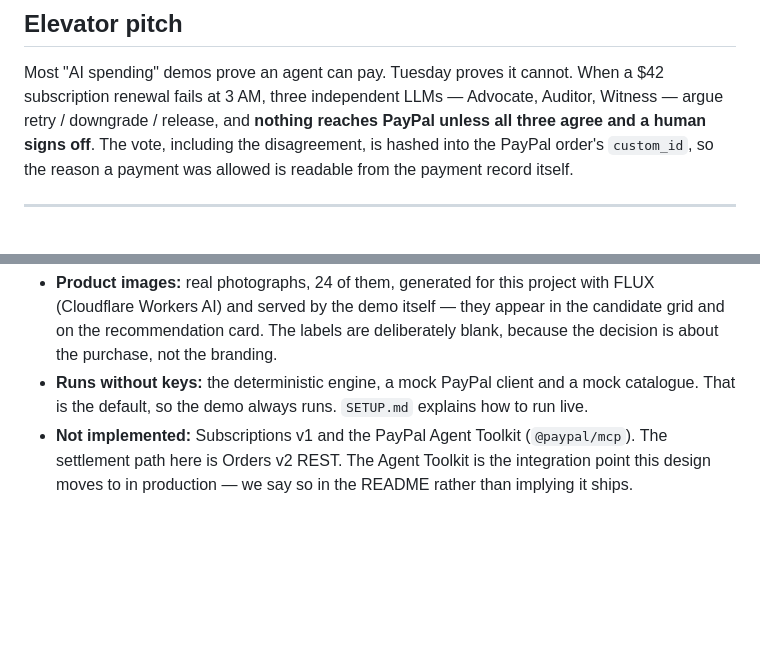
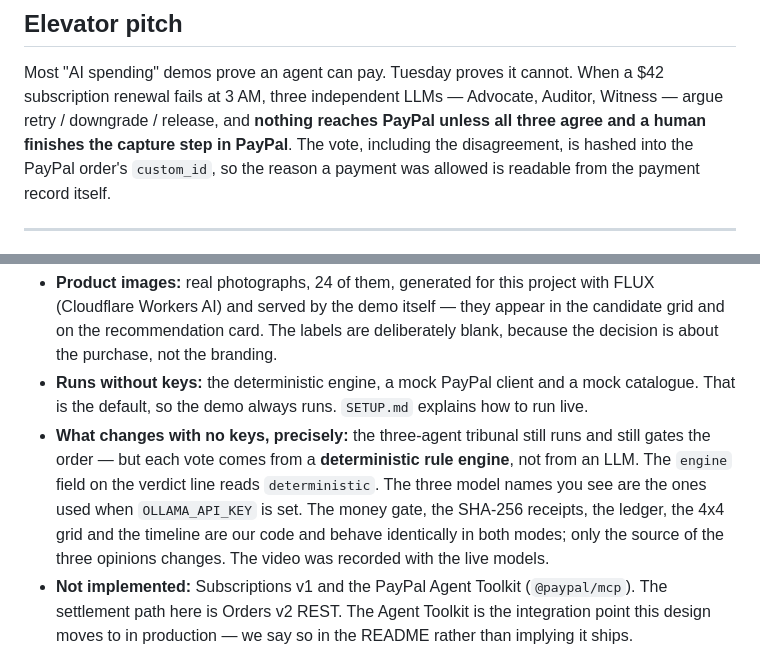
Before and after one commit to Agentic-Guides/triad, a Markdown page: devpost-submission.md, 2 parts joined by grey strips. Drawn GitHub-style; blank space fills up the shorter version.

```diff
--- a/devpost-submission.md
+++ b/devpost-submission.md
@@ -5,7 +5,7 @@
 Most "AI spending" demos prove an agent can pay. Tuesday proves it cannot. When a $42
 subscription renewal fails at 3 AM, three independent LLMs — Advocate, Auditor, Witness —
 argue retry / downgrade / release, and **nothing reaches PayPal unless all three agree and a
-human signs off**. The vote, including the disagreement, is hashed into the PayPal order's
+human finishes the capture step in PayPal**. The vote, including the disagreement, is hashed into the PayPal order's
 `custom_id`, so the reason a payment was allowed is readable from the payment record itself.
 
 ---
@@ -97,6 +97,12 @@ We would rather a judge trust us than be surprised.
   about the purchase, not the branding.
 - **Runs without keys:** the deterministic engine, a mock PayPal client and a mock catalogue.
   That is the default, so the demo always runs. `SETUP.md` explains how to run live.
+- **What changes with no keys, precisely:** the three-agent tribunal still runs and still gates the
+  order — but each vote comes from a **deterministic rule engine**, not from an LLM. The `engine`
+  field on the verdict line reads `deterministic`. The three model names you see are the ones used
+  when `OLLAMA_API_KEY` is set. The money gate, the SHA-256 receipts, the ledger, the 4x4 grid and
+  the timeline are our code and behave identically in both modes; only the source of the three
+  opinions changes. The video was recorded with the live models.
 - **Not implemented:** Subscriptions v1 and the PayPal Agent Toolkit (`@paypal/mcp`). The
   settlement path here is Orders v2 REST. The Agent Toolkit is the integration point this
   design moves to in production — we say so in the README rather than implying it ships.
```
Also changed, not shown: README.md (+16 -3 lines), devpost-copy-paste.md (+6 -1 lines).
